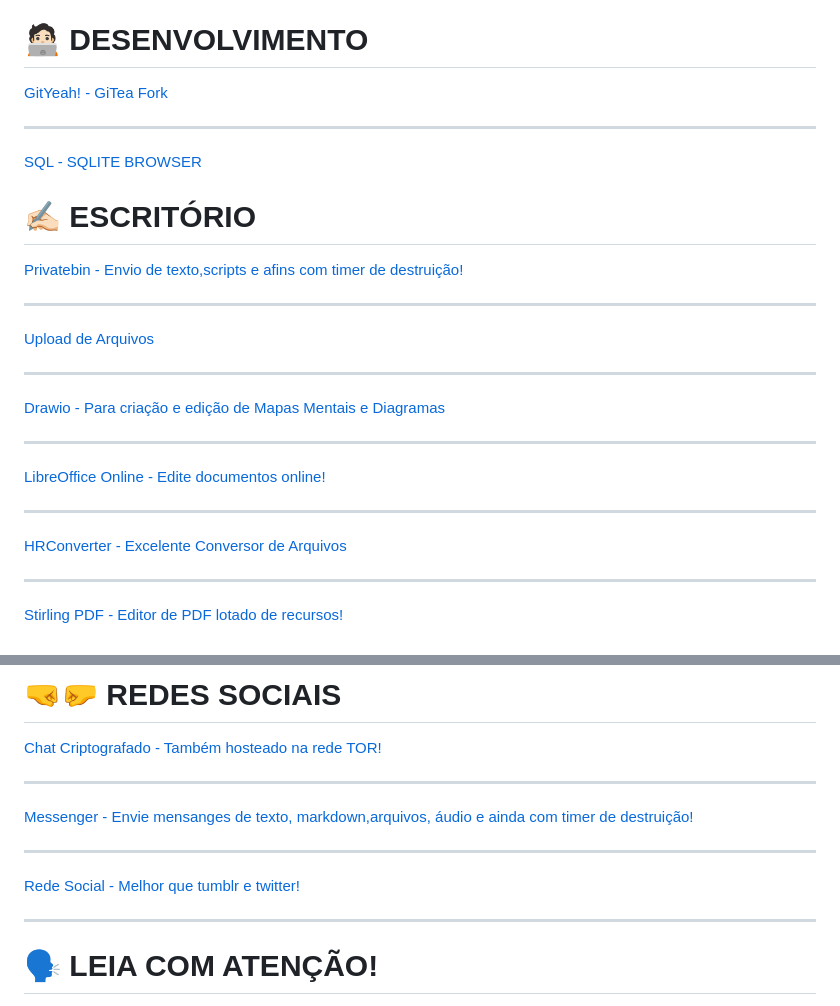
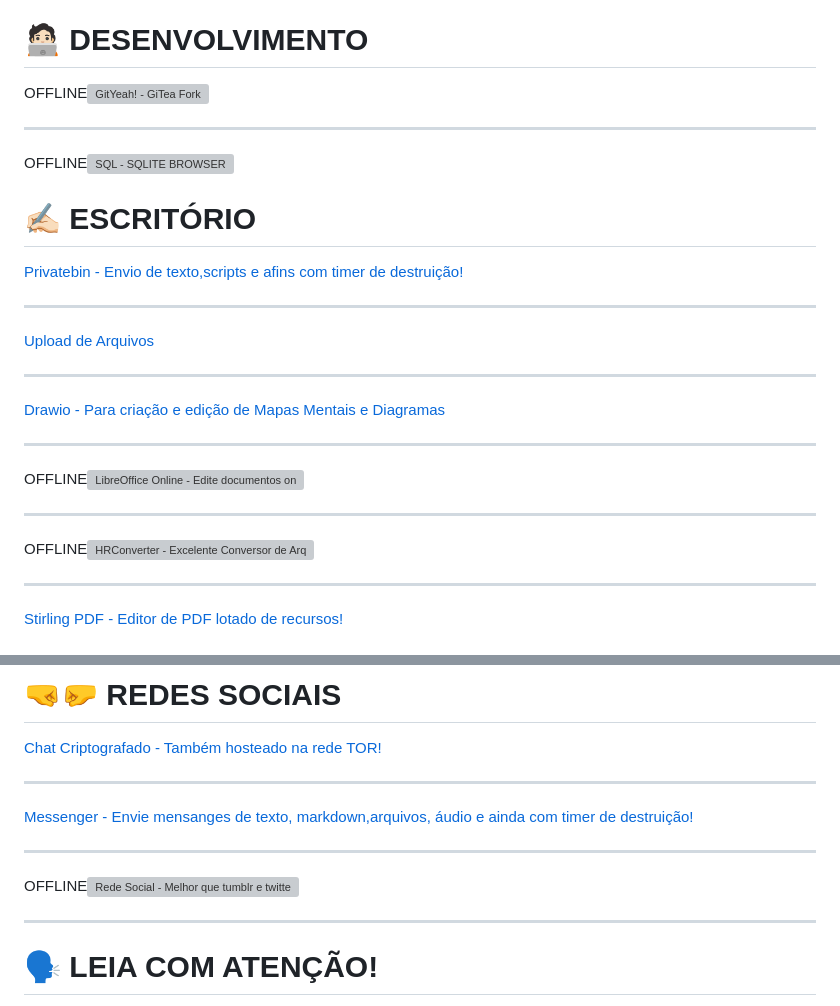
Before and after one commit to cristiancmoises/vigilantes, a Markdown page: README.md, 2 parts joined by grey strips. Drawn GitHub-style; grey boxes are pictures that could not be loaded.

```diff
--- a/README.md
+++ b/README.md
@@ -25,9 +25,9 @@ Confira alguns dos serviços que estão hospedados aqui:
 *Em breve:* Cursos serão adicionados [aqui](https://x.vigilantes.cloud).
 
 # 🧑🏻‍💻 DESENVOLVIMENTO
-[GitYeah! - GiTea Fork](https://git.vigilantes.cloud)
+OFFLINE![GitYeah! - GiTea Fork](https://git.vigilantes.cloud)
 ____________________
-[SQL - SQLITE BROWSER](https://sql.vigilantes.cloud)
+OFFLINE![SQL - SQLITE BROWSER](https://sql.vigilantes.cloud)
 
 # ✍🏻 ESCRITÓRIO
 [Privatebin - Envio de texto,scripts e afins com timer de destruição!](https://paste.vigilantes.cloud)
@@ -36,9 +36,9 @@ ___________________
 __________________
 [Drawio - Para criação e edição de Mapas Mentais e Diagramas](https://mapa.vigilantes.cloud)
 __________________
-[LibreOffice Online - Edite documentos online!](https://docs.vigilantes.cloud)
+OFFLINE![LibreOffice Online - Edite documentos online!](https://docs.vigilantes.cloud)
 __________________________________
-[HRConverter - Excelente Conversor de Arquivos](https://docx.vigilantes.cloud)
+OFFLINE![HRConverter - Excelente Conversor de Arquivos](https://docx.vigilantes.cloud)
 __________________________________
 [Stirling PDF - Editor de PDF lotado de recursos!](https://pdf.vigilantes.cloud)
 
@@ -50,7 +50,7 @@ ______________________
 ______________________
 [Messenger - Envie mensanges de texto, markdown,arquivos, áudio e ainda com timer de destruição!](https://chat.vigilantes.cloud)
 ______________________
-[Rede Social - Melhor que tumblr e twitter!](https://social.vigilantes.cloud)
+OFFLINE![Rede Social - Melhor que tumblr e twitter!](https://social.vigilantes.cloud)
 ______________________
 # 🗣 LEIA COM ATENÇÃO!
 O gasto total com a VPS (com 4gb de ram e 30gb de armazenamento) aonde estão alocados os serviços:
```
